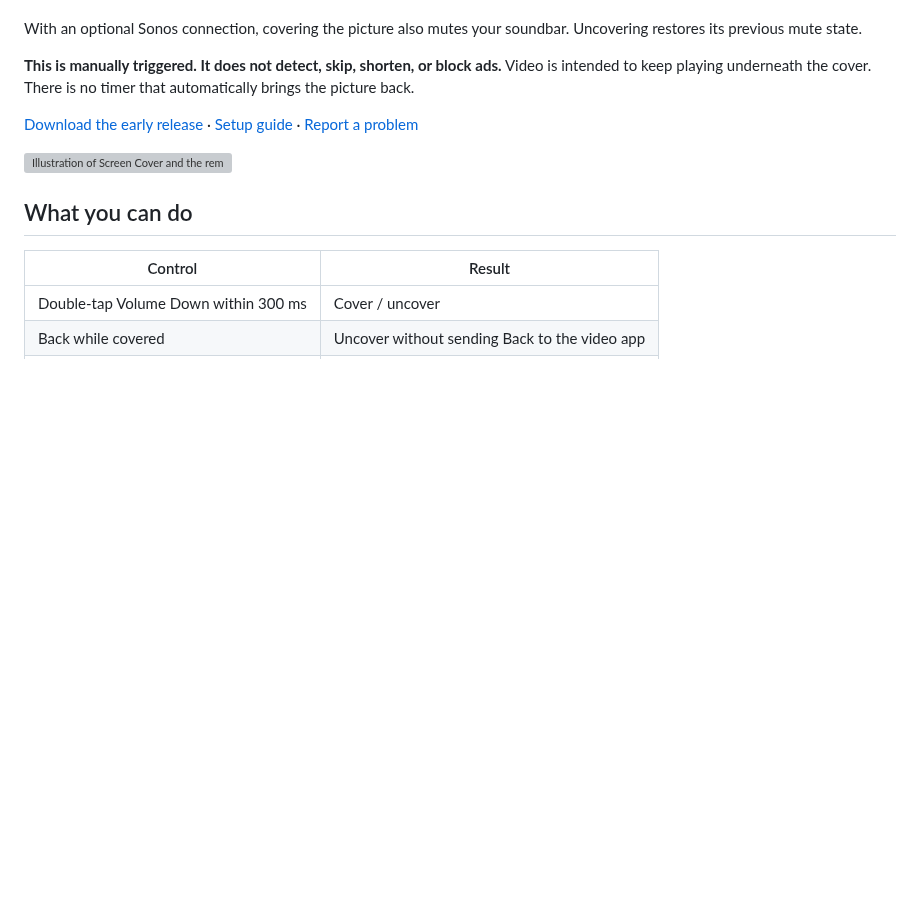
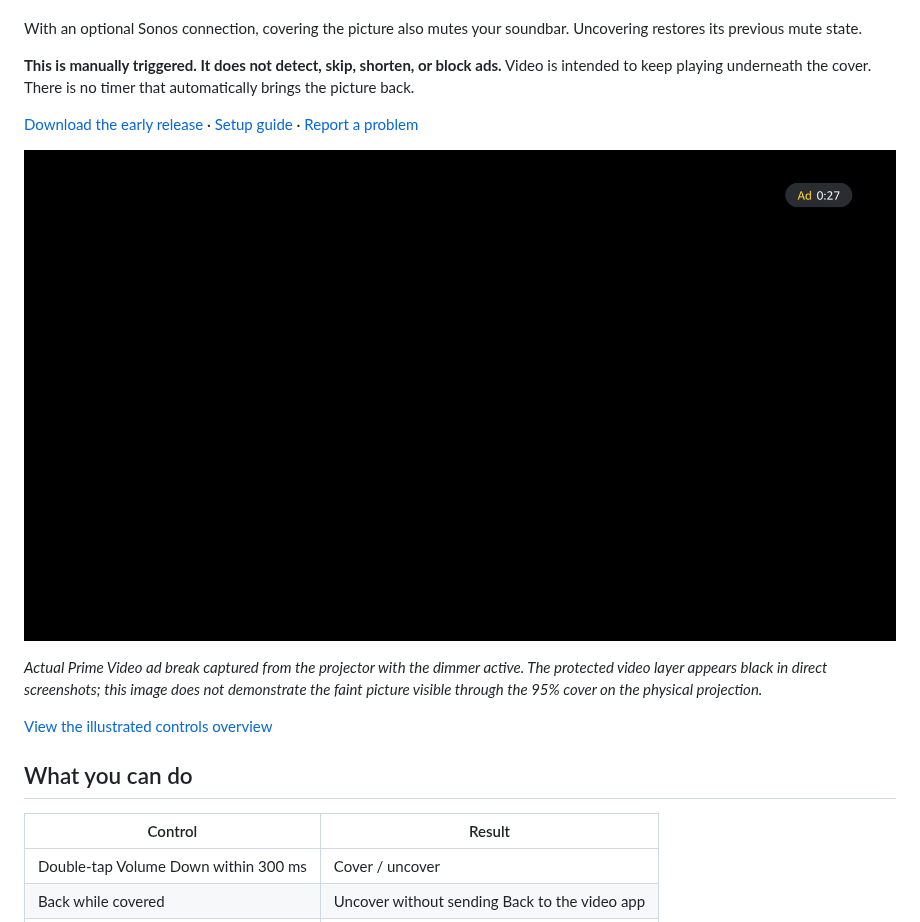
Before and after one commit to stevenchu/ad-dimmer, a Markdown page: README.md, the part around the change. GitHub-like rendering; pictures changed too: docs/prime-ad-dimmer.png (added); blank space fills up the shorter version; grey boxes are pictures that could not be loaded.

Commit message:
Show direct Prime ad-break screenshot with capture limitation noted

```diff
--- a/README.md
+++ b/README.md
@@ -10,7 +10,11 @@ With an optional Sonos connection, covering the picture also mutes your soundbar
 
 [Download the early release](https://github.com/stevenchu/screen-cover/releases/tag/v0.2.0) · [Setup guide](docs/SETUP.md) · [Report a problem](https://github.com/stevenchu/screen-cover/issues)
 
-![Illustration of Screen Cover and the remote controls](docs/overview.svg)
+![Direct projector screenshot during a Prime Video ad break with the dimmer active and countdown visible](docs/prime-ad-dimmer.png)
+
+*Actual Prime Video ad break captured from the projector with the dimmer active. The protected video layer appears black in direct screenshots; this image does not demonstrate the faint picture visible through the 95% cover on the physical projection.*
+
+[View the illustrated controls overview](docs/overview.svg)
 
 ## What you can do
 
```
